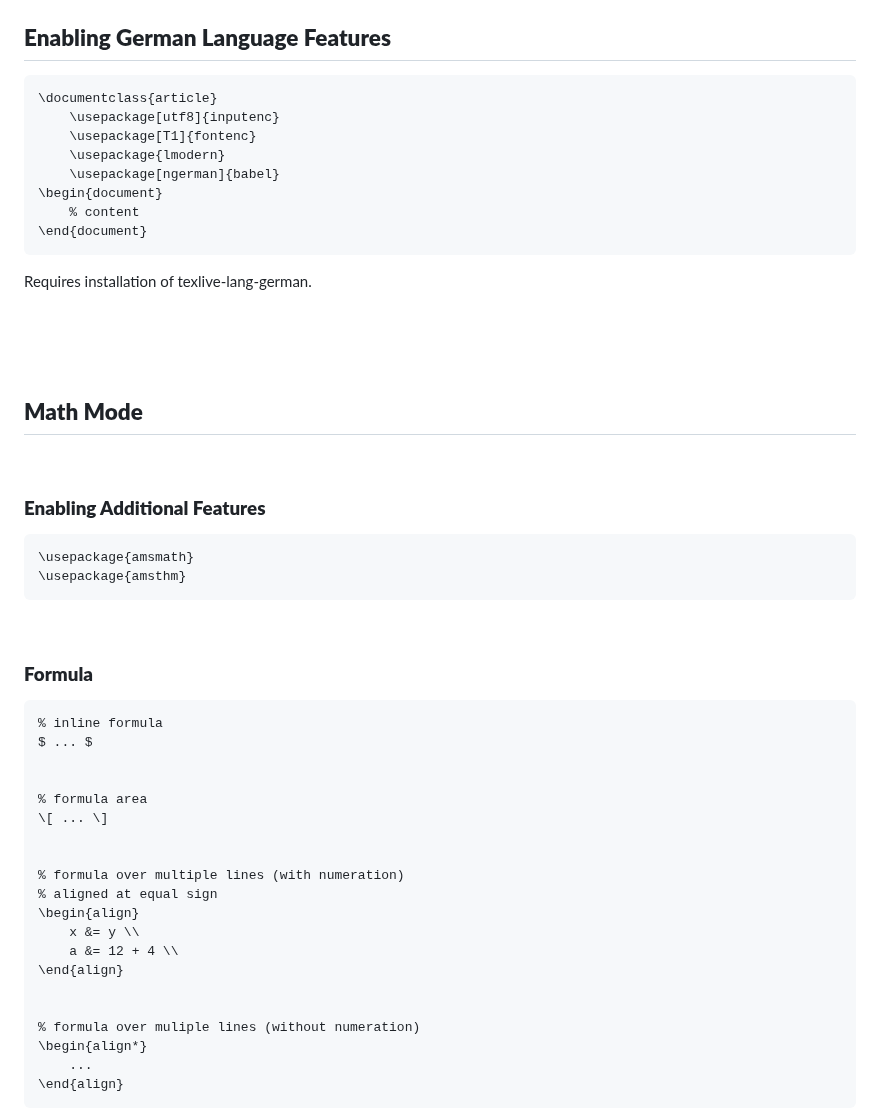
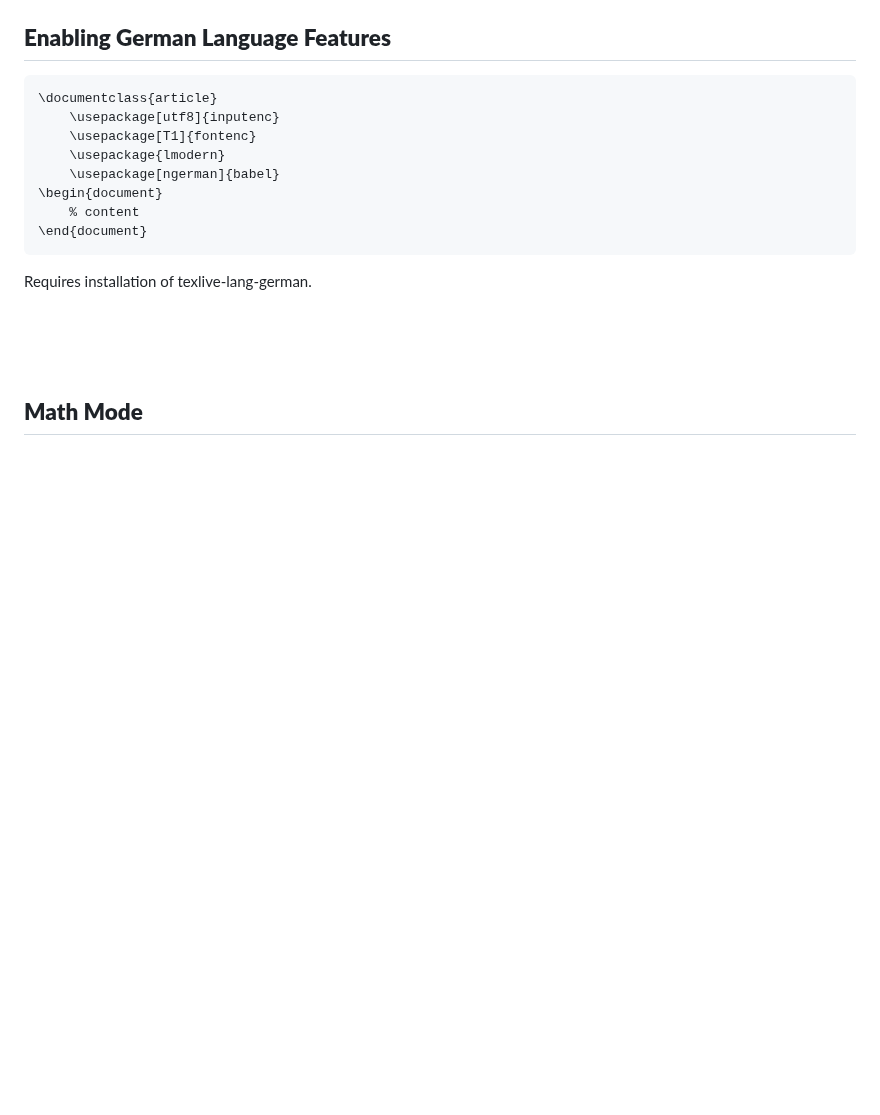
Before and after one commit to lcov29/knowledgeBase, a Markdown page: Mathematics/latex/latex_basics.md, the part around one of its changes. Drawn GitHub-style; blank space fills up the shorter version.

Commit message:
add file for latex math notation

````diff
--- a/Mathematics/latex/latex_basics.md
+++ b/Mathematics/latex/latex_basics.md
@@ -260,39 +260,3 @@ Requires installation of texlive-lang-german.
 
 ## **Math Mode**
 
-<br>
-
-### **Enabling Additional Features**
-
-```latex
-\usepackage{amsmath}
-\usepackage{amsthm}
-```
-
-<br>
-
-### **Formula**
-
-```latex
-% inline formula
-$ ... $
-
-
-% formula area
-\[ ... \]
-
-
-% formula over multiple lines (with numeration)
-% aligned at equal sign
-\begin{align}
-    x &= y \\
-    a &= 12 + 4 \\
-\end{align}
-
-
-% formula over muliple lines (without numeration)
-\begin{align*}
-    ...
-\end{align}
-```
-
````
Also changed, not shown: other parts of Mathematics/latex/latex_basics.md (+1 -64 lines), Mathematics/latex/latex_math.md (added, +310 -0 lines).
